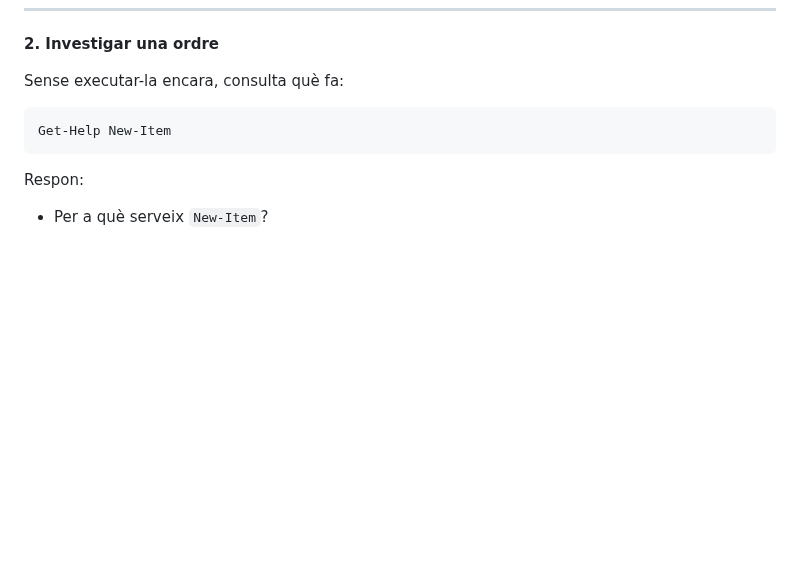
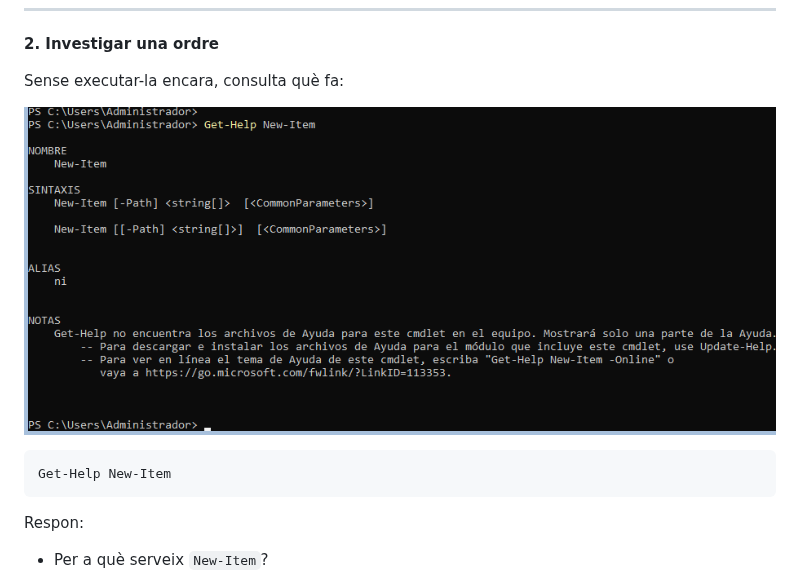
Before and after one commit to damiavinas07/2ASIX-ASO-2026-2027, a Markdown page: 01.Fitxers i carpetes.md, the part around the change. Rendered like a GitHub page; pictures changed too: IMG/image2.png (added); blank space fills up the shorter version.

Commit message:
imatgue apartat 2

````diff
--- a/01.Fitxers i carpetes.md
+++ b/01.Fitxers i carpetes.md
@@ -27,6 +27,7 @@ Move-Item      - moure un element
 
 Sense executar-la encara, consulta què fa:
 
+![alt text](IMG/image2.png)
 ```
 Get-Help New-Item
 ```
````
